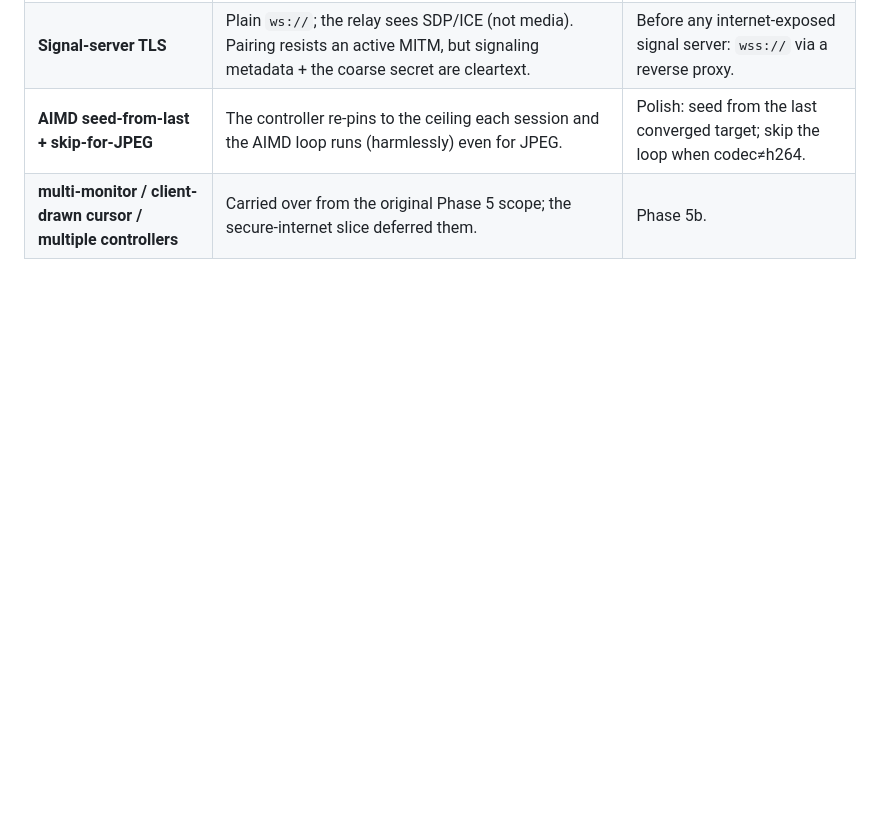
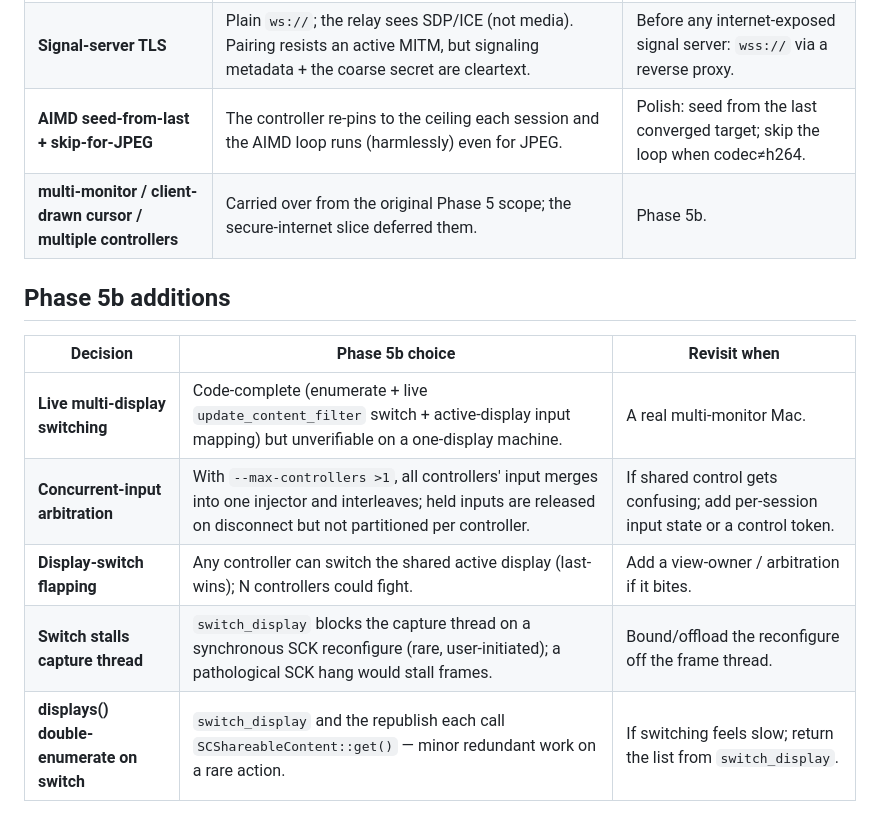
Before and after one commit to allandng/tether, a Markdown page: docs/deferred.md, the part around the change. GitHub-like rendering; blank space fills up the shorter version.

Commit message:
docs: Phase 5b gate results, README status, deferred additions
Co-Authored-By: Claude Fable 5 <noreply@anthropic.com>

```diff
--- a/docs/deferred.md
+++ b/docs/deferred.md
@@ -64,3 +64,13 @@ each got the simplest choice that doesn't block Phase 2.
 | **Signal-server TLS** | Plain `ws://`; the relay sees SDP/ICE (not media). Pairing resists an active MITM, but signaling metadata + the coarse secret are cleartext. | Before any internet-exposed signal server: `wss://` via a reverse proxy. |
 | **AIMD seed-from-last + skip-for-JPEG** | The controller re-pins to the ceiling each session and the AIMD loop runs (harmlessly) even for JPEG. | Polish: seed from the last converged target; skip the loop when codec≠h264. |
 | **multi-monitor / client-drawn cursor / multiple controllers** | Carried over from the original Phase 5 scope; the secure-internet slice deferred them. | Phase 5b. |
+
+## Phase 5b additions
+
+| Decision | Phase 5b choice | Revisit when |
+|---|---|---|
+| **Live multi-display switching** | Code-complete (enumerate + live `update_content_filter` switch + active-display input mapping) but unverifiable on a one-display machine. | A real multi-monitor Mac. |
+| **Concurrent-input arbitration** | With `--max-controllers >1`, all controllers' input merges into one injector and interleaves; held inputs are released on disconnect but not partitioned per controller. | If shared control gets confusing; add per-session input state or a control token. |
+| **Display-switch flapping** | Any controller can switch the shared active display (last-wins); N controllers could fight. | Add a view-owner / arbitration if it bites. |
+| **Switch stalls capture thread** | `switch_display` blocks the capture thread on a synchronous SCK reconfigure (rare, user-initiated); a pathological SCK hang would stall frames. | Bound/offload the reconfigure off the frame thread. |
+| **displays() double-enumerate on switch** | `switch_display` and the republish each call `SCShareableContent::get()` — minor redundant work on a rare action. | If switching feels slow; return the list from `switch_display`. |
```
Also changed, not shown: docs/phase5b-gate-results.md (added, +57 -0 lines).
